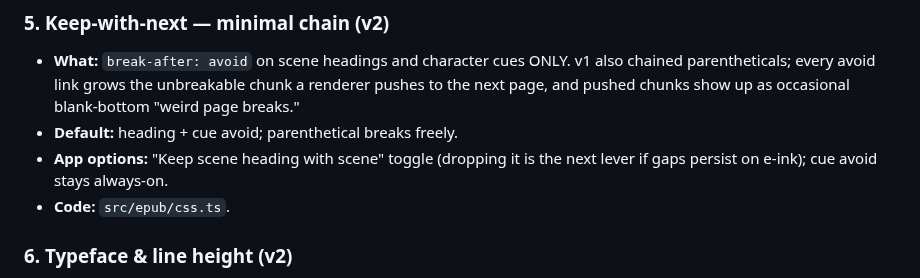
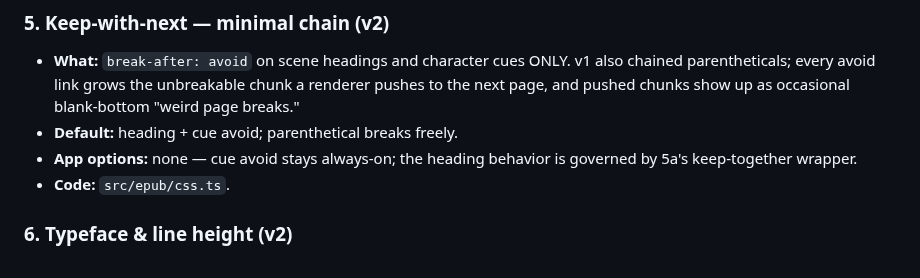
Before and after one commit to ssandweiss/screepub, a Markdown page: docs/formatting-options-log.md, the part around the change. Rendered like a GitHub page.

Commit message:
Log: fold heading keep-with-next option into 5a
Co-Authored-By: Claude Fable 5 <noreply@anthropic.com>

```diff
--- a/docs/formatting-options-log.md
+++ b/docs/formatting-options-log.md
@@ -76,8 +76,8 @@ currently hardcoded and needs surfacing when the app happens.
   unbreakable chunk a renderer pushes to the next page, and pushed
   chunks show up as occasional blank-bottom "weird page breaks."
 - **Default:** heading + cue avoid; parenthetical breaks freely.
-- **App options:** "Keep scene heading with scene" toggle (dropping it
-  is the next lever if gaps persist on e-ink); cue avoid stays always-on.
+- **App options:** none — cue avoid stays always-on; the heading behavior
+  is governed by 5a's keep-together wrapper.
 - **Code:** `src/epub/css.ts`.
 
 ### 6. Typeface & line height (v2)
```
